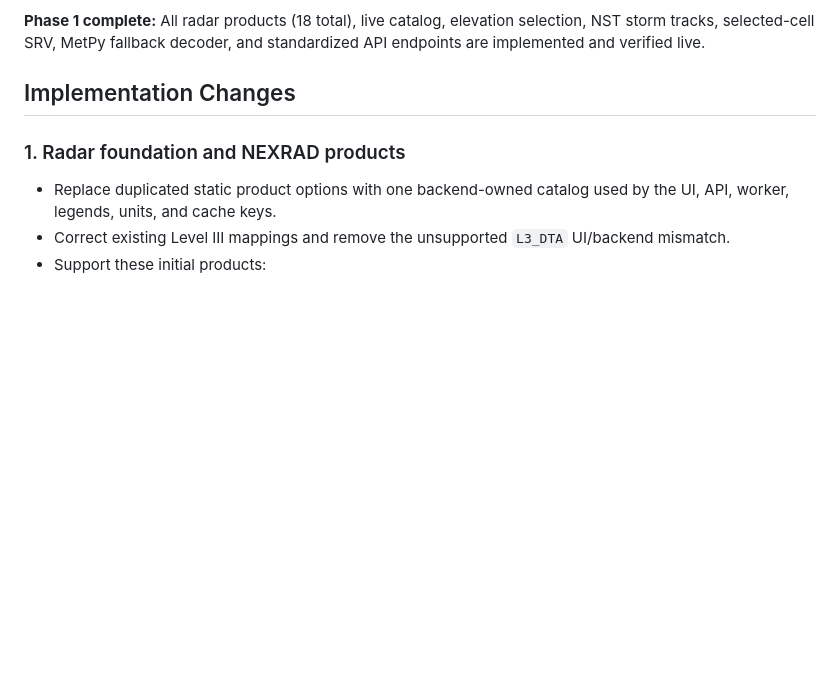
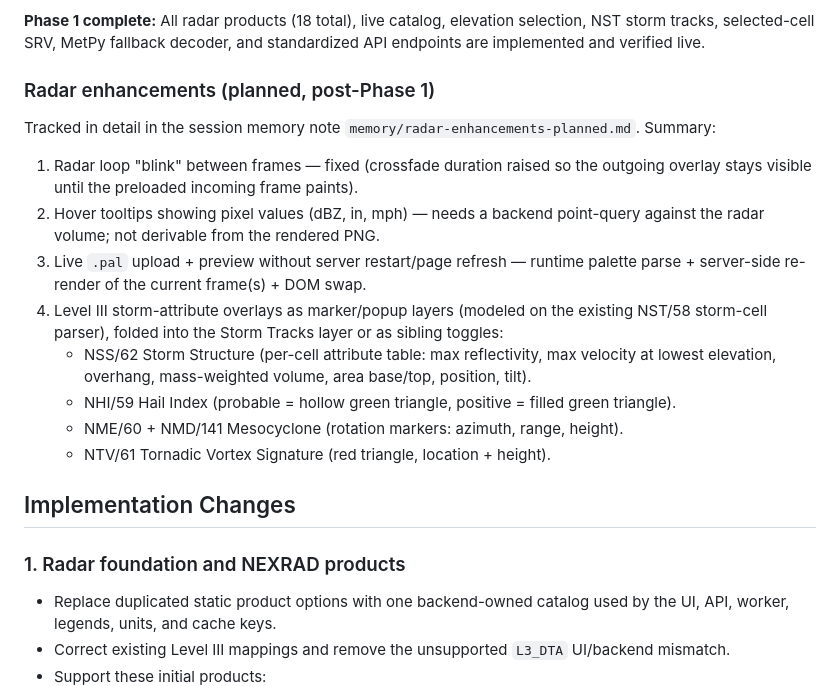
Before and after one commit to NCHurricane/2026-Leaflet-API-Wx-Dashboard, a Markdown page: docs/dashboard-product-enhancement-roadmap.md, the part around the change. GitHub-like rendering; blank space fills up the shorter version.

Commit message:
Roadmap: add planned radar enhancements + reference memory note
Add a "Radar enhancements (planned, post-Phase 1)" subsection referencing
memory/radar-enhancements-planned.md: loop-blink fix, hover value tooltips,
live .pal upload preview, and Level III storm-attribute marker overlays
(NSS/62, NHI/59, NME/60+NMD/141, NTV/61) modeled on the NST/58 storm-cell
layer.

Co-Authored-By: Claude Opus 4.8 <noreply@anthropic.com>

```diff
--- a/docs/dashboard-product-enhancement-roadmap.md
+++ b/docs/dashboard-product-enhancement-roadmap.md
@@ -121,6 +121,28 @@ Marine and Fire/Smoke remain ranked backlog items.
 **Phase 1 complete:** All radar products (18 total), live catalog, elevation
 selection, NST storm tracks, selected-cell SRV, MetPy fallback decoder, and
 standardized API endpoints are implemented and verified live.
+
+### Radar enhancements (planned, post-Phase 1)
+
+Tracked in detail in the session memory note
+`memory/radar-enhancements-planned.md`. Summary:
+
+1. Radar loop "blink" between frames — fixed (crossfade duration raised so the
+   outgoing overlay stays visible until the preloaded incoming frame paints).
+2. Hover tooltips showing pixel values (dBZ, in, mph) — needs a backend
+   point-query against the radar volume; not derivable from the rendered PNG.
+3. Live `.pal` upload + preview without server restart/page refresh — runtime
+   palette parse + server-side re-render of the current frame(s) + DOM swap.
+4. Level III storm-attribute overlays as marker/popup layers (modeled on the
+   existing NST/58 storm-cell parser), folded into the Storm Tracks layer or as
+   sibling toggles:
+   - NSS/62 Storm Structure (per-cell attribute table: max reflectivity, max
+     velocity at lowest elevation, overhang, mass-weighted volume, area
+     base/top, position, tilt).
+   - NHI/59 Hail Index (probable = hollow green triangle, positive = filled
+     green triangle).
+   - NME/60 + NMD/141 Mesocyclone (rotation markers: azimuth, range, height).
+   - NTV/61 Tornadic Vortex Signature (red triangle, location + height).
 
 ## Implementation Changes
 
```
